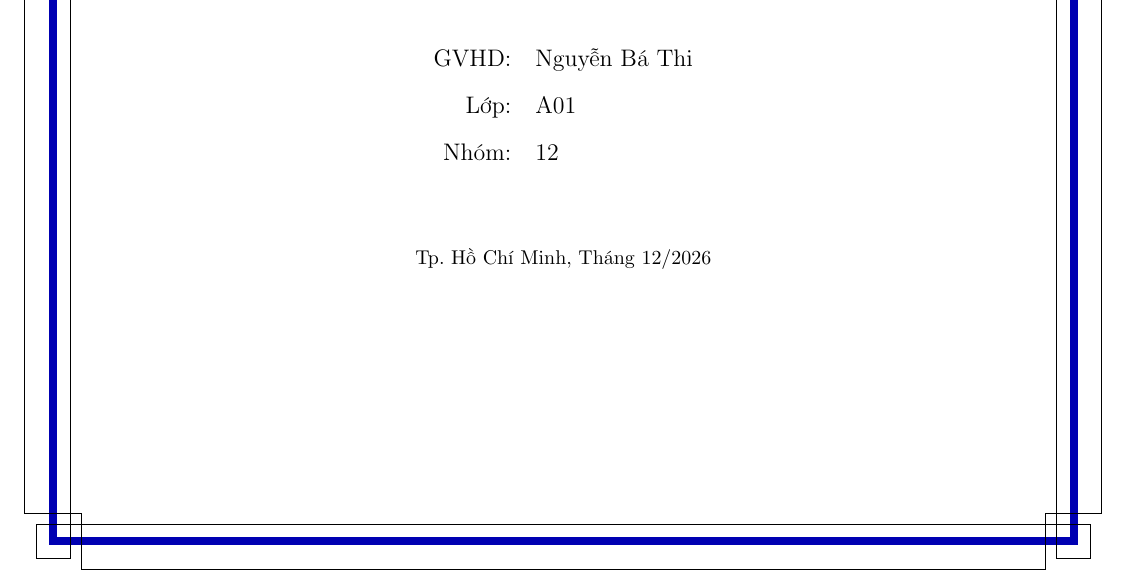
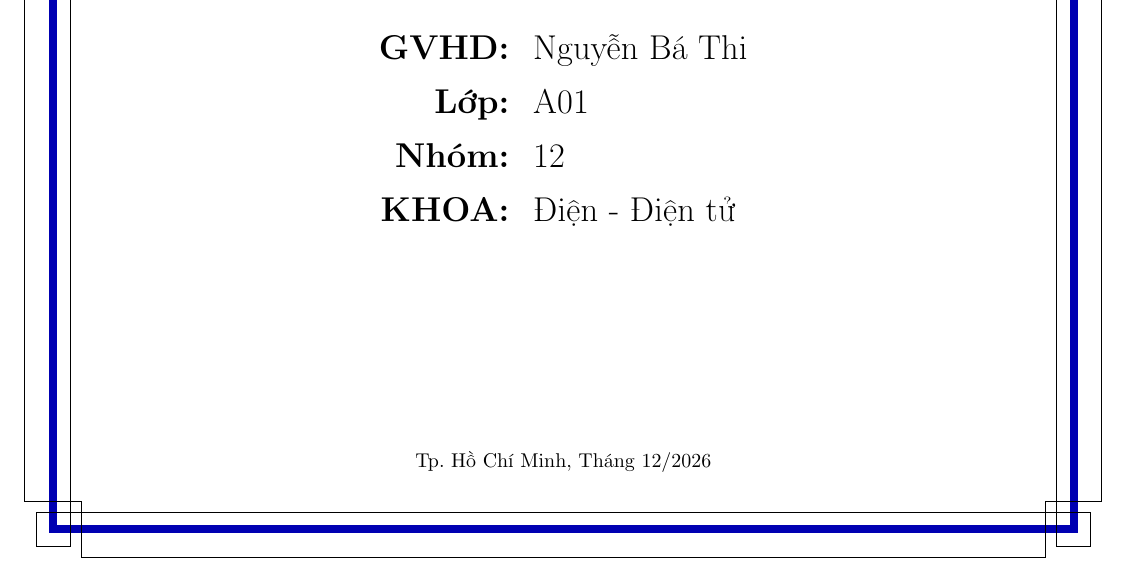
Before and after one commit to anhnguyenms2510421-design/BTL-XSTK, a LaTeX document (main.tex): part of page 1 of 53, cut so that both start at the same text. Compiled offline with pdfLaTeX.

Commit message:
Update title

```diff
--- a/main.tex
+++ b/main.tex
@@ -50,15 +50,17 @@
 	\vspace{1cm}
 
 	\begin{center}
-		\renewcommand{\arraystretch}{1.3}
-		\begin{tabular}{rl}
-			GVHD: & Nguyễn Bá Thi \\
-			Lớp: & A01 \\
-			Nhóm: & 12 \\
-		\end{tabular}
+		\renewcommand{\arraystretch}{1.5}
+        \begin{tabular}{rl}
+            \Large \textbf{GVHD:} & \Large Nguyễn Bá Thi \\
+            \Large \textbf{Lớp:} & \Large A01 \\
+            \Large \textbf{Nhóm:} & \Large 12 \\
+			\Large \textbf{KHOA:} & \Large Điện - Điện tử\\
+        \end{tabular}
+
 	\end{center}
 
-	\vspace{1cm}
+	\vfill
 	\begin{center}
 		{\footnotesize Tp. Hồ Chí Minh, Tháng 12/2026}
 	\end{center}
```
Also changed, not shown: main.tex (1 more changed lines).
